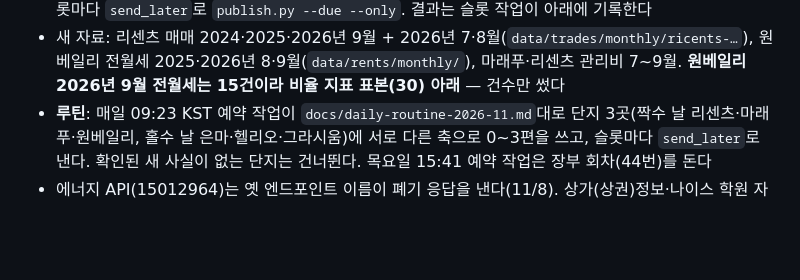
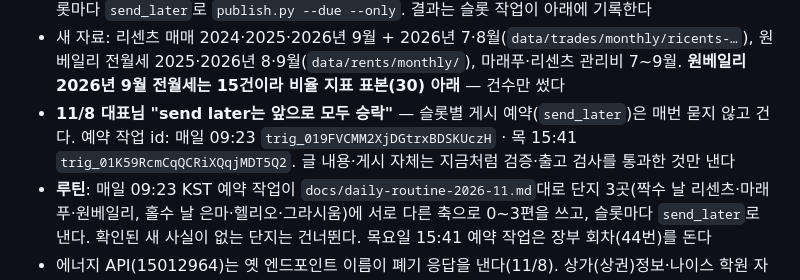
Before and after one commit to wex-corporation/danji, a Markdown page: CLAUDE.md, the part around the change. GitHub-like rendering; blank space fills up the shorter version.

Commit message:
send_later 사전 승인(11/8)·예약 작업 id 기록
Co-Authored-By: Claude Fable 5.1 <noreply@anthropic.com>
Claude-Session: https://claude.ai/code/session_012ZTvR4PZN4brwMAtpiwUxk

```diff
--- a/CLAUDE.md
+++ b/CLAUDE.md
@@ -948,6 +948,8 @@ curl -X POST "$BASE_URL/api/v1/ingest/personas" \
      슬롯마다 `send_later`로 `publish.py --due --only`. 결과는 슬롯 작업이 아래에 기록한다
    - 새 자료: 리센츠 매매 2024·2025·2026년 9월 + 2026년 7·8월(`data/trades/monthly/ricents-…`), 원베일리 전월세 2025·2026년 8·9월(`data/rents/monthly/`),
      마래푸·리센츠 관리비 7~9월. **원베일리 2026년 9월 전월세는 15건이라 비율 지표 표본(30) 아래** — 건수만 썼다
+   - **11/8 대표님 "send later는 앞으로 모두 승락"** — 슬롯별 게시 예약(`send_later`)은 매번 묻지 않고 건다. 예약 작업 id: 매일 09:23 `trig_019FVCMM2XjDGtrxBDSKUczH` ·
+     목 15:41 `trig_01K59RcmCqQCRiXQqjMDT5Q2`. 글 내용·게시 자체는 지금처럼 검증·출고 검사를 통과한 것만 낸다
    - **루틴**: 매일 09:23 KST 예약 작업이 `docs/daily-routine-2026-11.md`대로 단지 3곳(짝수 날 리센츠·마래푸·원베일리, 홀수 날 은마·헬리오·그라시움)에
      서로 다른 축으로 0~3편을 쓰고, 슬롯마다 `send_later`로 낸다. 확인된 새 사실이 없는 단지는 건너뛴다. 목요일 15:41 예약 작업은 장부 회차(44번)를 돈다
    - 에너지 API(15012964)는 옛 엔드포인트 이름이 폐기 응답을 낸다(11/8). 상가(상권)정보·나이스 학원 자료는 받아지는데 아직 글에 쓰지 않았다 — 루틴의 다음 축
```
